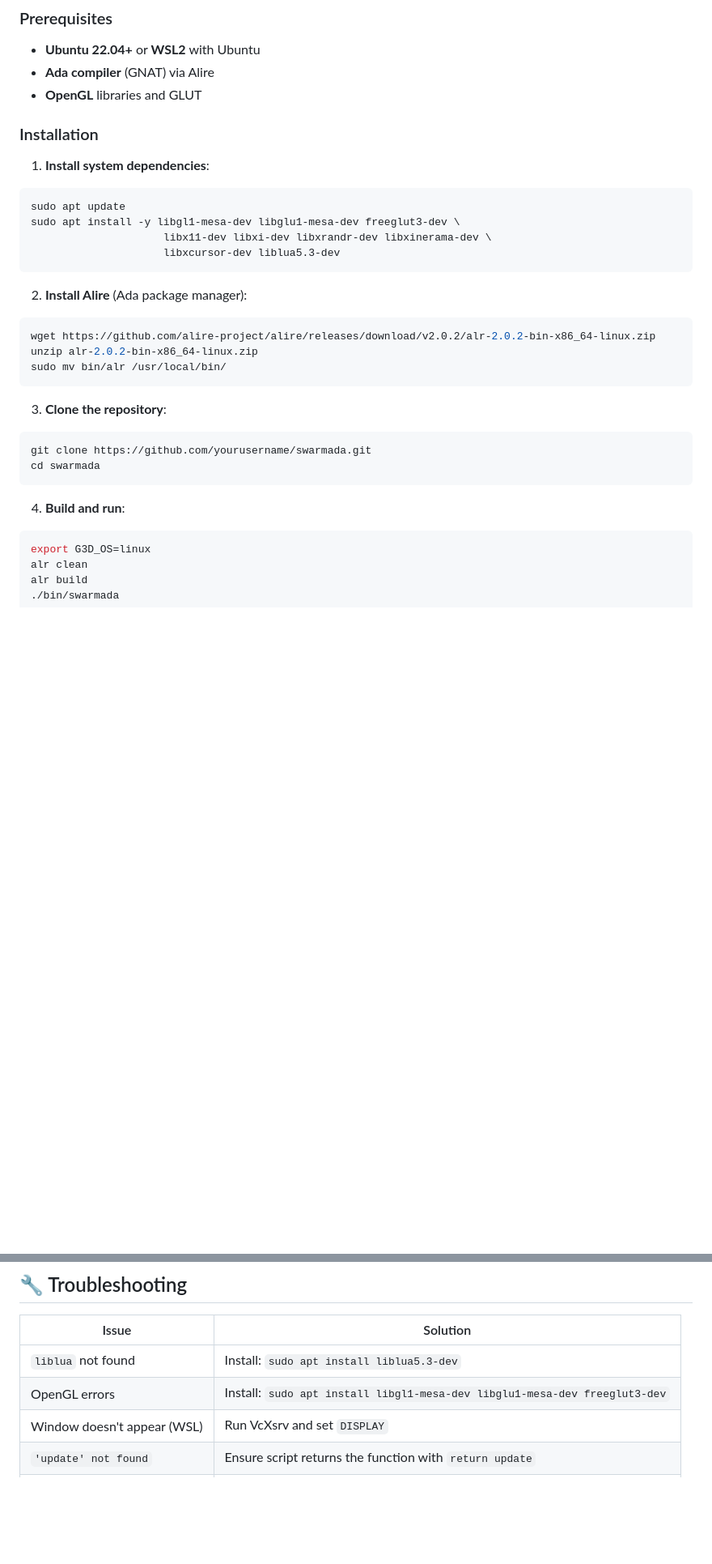
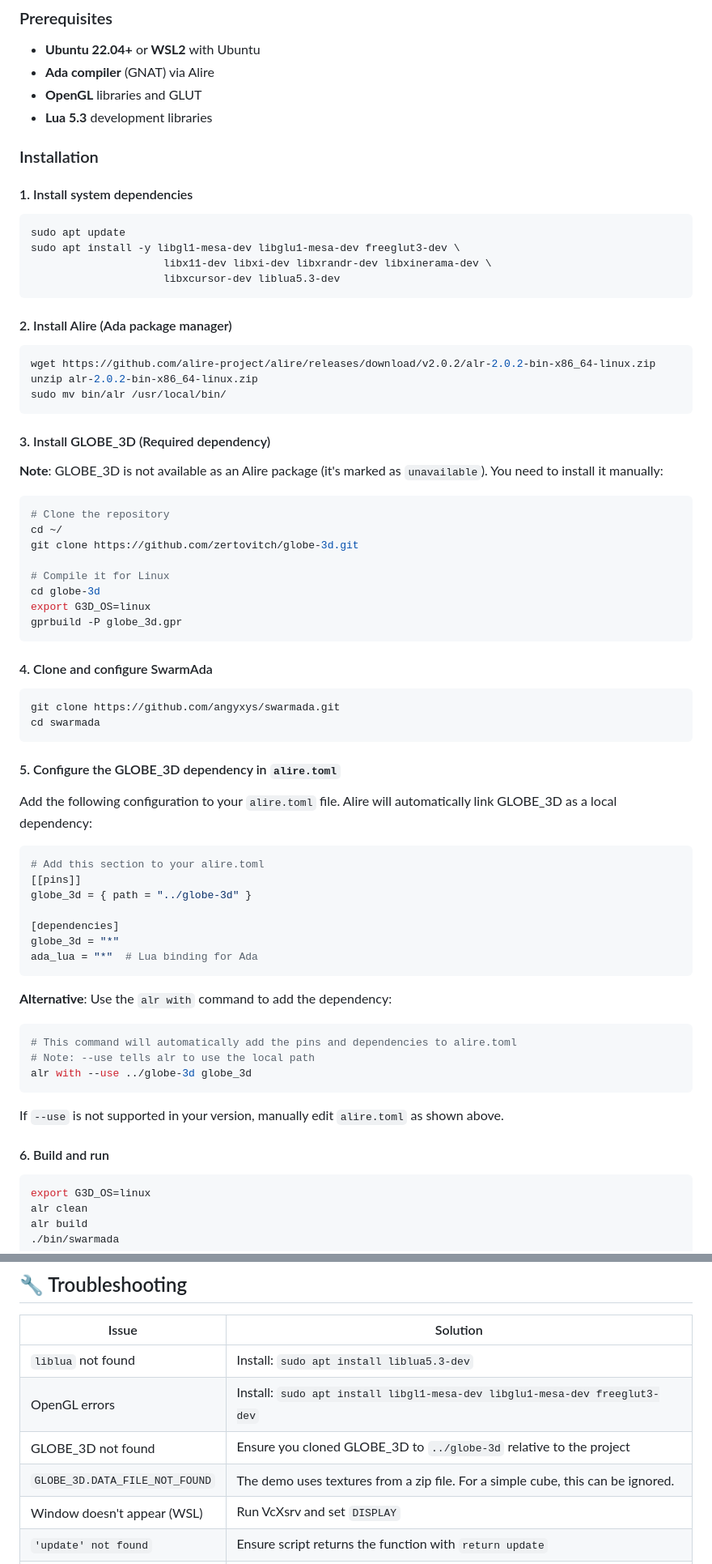
Before and after one commit to angyxys/SwarmAda, a Markdown page: README.md, 2 parts joined by grey strips. Shown at 81% size. GitHub-like rendering; blank space fills up the shorter version.

Commit message:
feat: globe-3d install instructions

````diff
--- a/README.md
+++ b/README.md
@@ -70,10 +70,12 @@ The included demo shows a single cube moving in a circular path controlled by a
 - **Ubuntu 22.04+** or **WSL2** with Ubuntu
 - **Ada compiler** (GNAT) via Alire
 - **OpenGL** libraries and GLUT
+- **Lua 5.3** development libraries
 
 ### Installation
 
-1. **Install system dependencies**:
+#### 1. Install system dependencies
+
 ```bash
 sudo apt update
 sudo apt install -y libgl1-mesa-dev libglu1-mesa-dev freeglut3-dev \
@@ -81,20 +83,62 @@ sudo apt install -y libgl1-mesa-dev libglu1-mesa-dev freeglut3-dev \
                      libxcursor-dev liblua5.3-dev
 ```
 
-2. **Install Alire** (Ada package manager):
+#### 2. Install Alire (Ada package manager)
+
 ```bash
 wget https://github.com/alire-project/alire/releases/download/v2.0.2/alr-2.0.2-bin-x86_64-linux.zip
 unzip alr-2.0.2-bin-x86_64-linux.zip
 sudo mv bin/alr /usr/local/bin/
 ```
 
-3. **Clone the repository**:
+#### 3. Install GLOBE_3D (Required dependency)
+
+**Note**: GLOBE_3D is not available as an Alire package (it's marked as `unavailable`). You need to install it manually:
+
 ```bash
-git clone https://github.com/yourusername/swarmada.git
+# Clone the repository
+cd ~/
+git clone https://github.com/zertovitch/globe-3d.git
+
+# Compile it for Linux
+cd globe-3d
+export G3D_OS=linux
+gprbuild -P globe_3d.gpr
+```
+
+#### 4. Clone and configure SwarmAda
+
+```bash
+git clone https://github.com/angyxys/swarmada.git
 cd swarmada
 ```
 
-4. **Build and run**:
+#### 5. Configure the GLOBE_3D dependency in `alire.toml`
+
+Add the following configuration to your `alire.toml` file. Alire will automatically link GLOBE_3D as a local dependency:
+
+```toml
+# Add this section to your alire.toml
+[[pins]]
+globe_3d = { path = "../globe-3d" }
+
+[dependencies]
+globe_3d = "*"
+ada_lua = "*"  # Lua binding for Ada
+```
+
+**Alternative**: Use the `alr with` command to add the dependency:
+
+```bash
+# This command will automatically add the pins and dependencies to alire.toml
+# Note: --use tells alr to use the local path
+alr with --use ../globe-3d globe_3d
+```
+
+If `--use` is not supported in your version, manually edit `alire.toml` as shown above.
+
+#### 6. Build and run
+
 ```bash
 export G3D_OS=linux
 alr clean
@@ -198,6 +242,8 @@ Lua_API.Load_Script ("scripts/my_behavior.lua");
 |-------|----------|
 | `liblua` not found | Install: `sudo apt install liblua5.3-dev` |
 | OpenGL errors | Install: `sudo apt install libgl1-mesa-dev libglu1-mesa-dev freeglut3-dev` |
+| GLOBE_3D not found | Ensure you cloned GLOBE_3D to `../globe-3d` relative to the project |
+| `GLOBE_3D.DATA_FILE_NOT_FOUND` | The demo uses textures from a zip file. For a simple cube, this can be ignored. |
 | Window doesn't appear (WSL) | Run VcXsrv and set `DISPLAY` |
 | `'update' not found` | Ensure script returns the function with `return update` |
 | Compilation fails | Run `alr clean` and rebuild |
````
